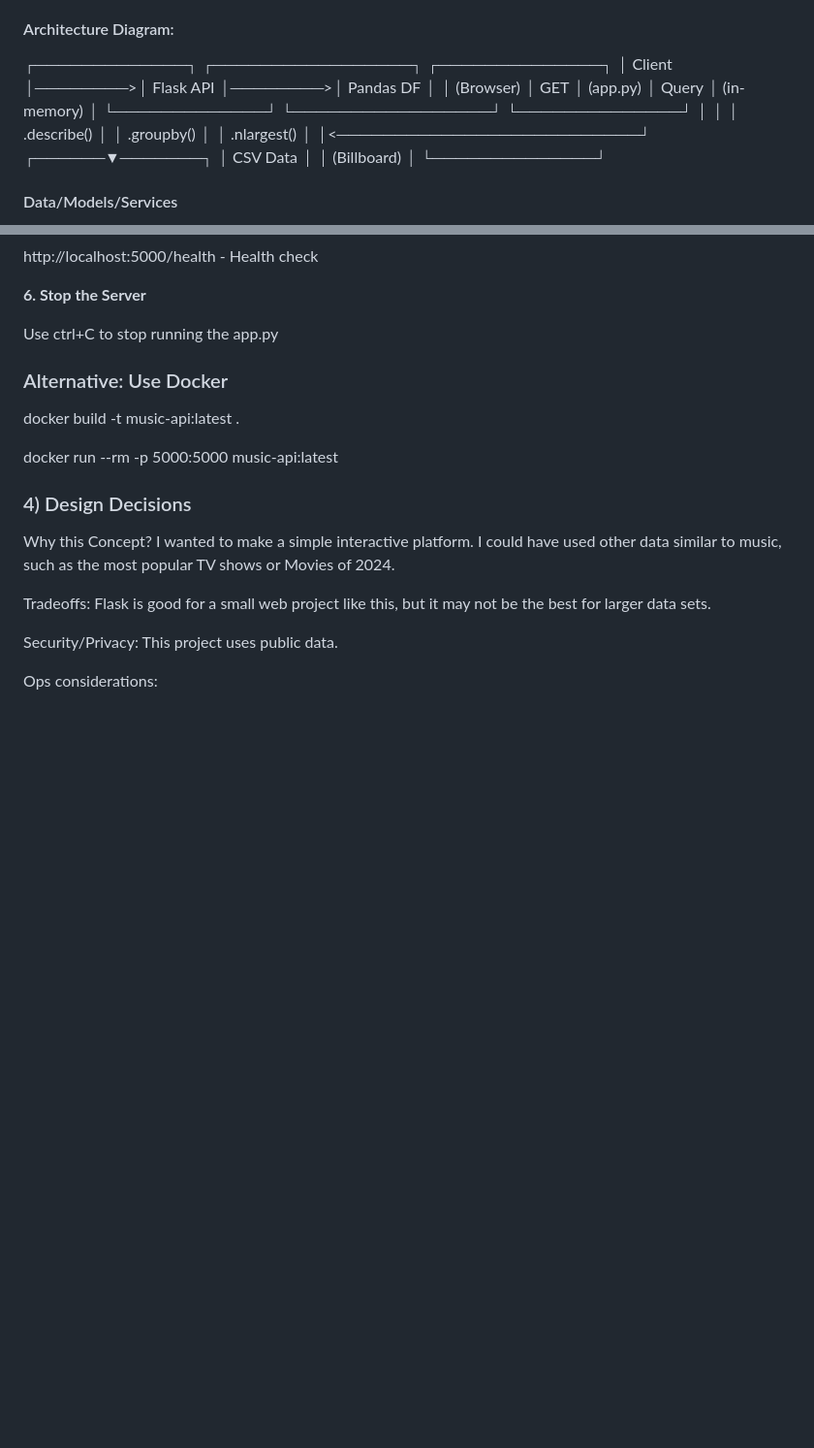
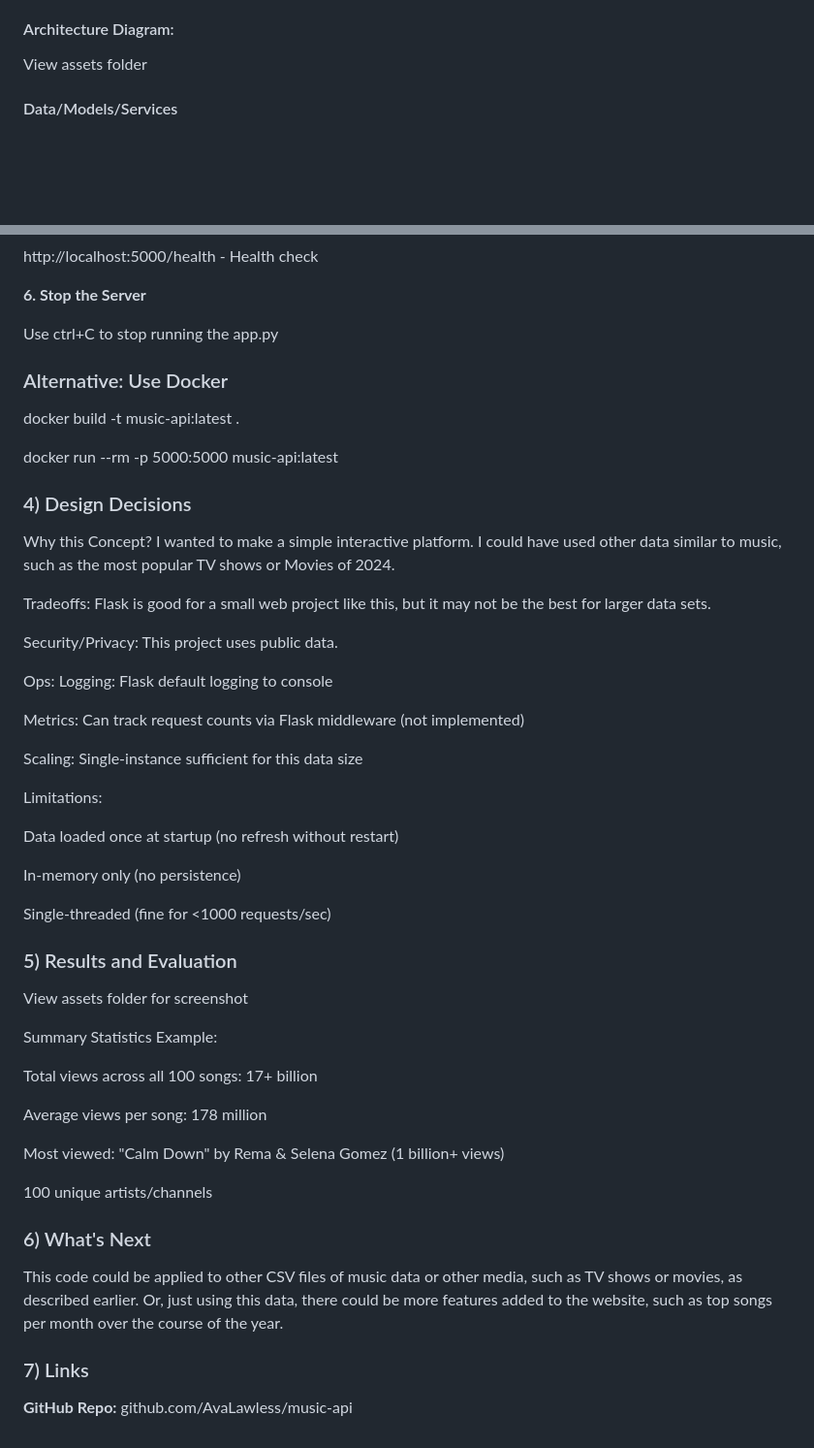
Before and after one commit to AvaLawless/music-api, a Markdown page: README.md, 2 parts joined by grey strips. Shown at 97% size. GitHub-like rendering; blank space fills up the shorter version.

```diff
--- a/README.md
+++ b/README.md
@@ -9,19 +9,7 @@ This final project creates a dashboard based on a data set of Billboard's Hot 10
 In this case study, I wanted to create a website with an HTML dashboard like we did for the first assignment about NYC data. To do this with strategies learned in class, I used Flask, Pandas, and an app.py file to create the backend of the website. Flask API is used to create the website with Python code. It runs an API using HTTP requests.
 
 #### Architecture Diagram:
-┌─────────────┐         ┌─────────────────┐         ┌──────────────┐
-│   Client    │────────>│   Flask API     │────────>│  Pandas DF   │
-│  (Browser)  │  GET    │  (app.py)       │ Query   │  (in-memory) │
-└─────────────┘         └─────────────────┘         └──────────────┘
-                                │                           │
-                                │     .describe()           │
-                                │     .groupby()            │
-                                │     .nlargest()           │
-                                │<──────────────────────────┘
-                         ┌──────▼───────┐
-                         │   CSV Data   │
-                         │  (Billboard) │
-                         └──────────────┘
+View assets folder
 
 #### Data/Models/Services
 Data: Top 100 Songs of 2024 - Billboard Hot 100
@@ -101,4 +89,38 @@ Tradeoffs: Flask is good for a small web project like this, but it may not be th
 
 Security/Privacy: This project uses public data.
 
-Ops considerations:
+Ops: Logging: Flask default logging to console
+
+Metrics: Can track request counts via Flask middleware (not implemented)
+
+Scaling: Single-instance sufficient for this data size
+
+Limitations:
+
+Data loaded once at startup (no refresh without restart)
+
+In-memory only (no persistence)
+
+Single-threaded (fine for <1000 requests/sec)
+
+### 5) Results and Evaluation
+
+View assets folder for screenshot
+
+Summary Statistics Example:
+
+Total views across all 100 songs: 17+ billion
+
+Average views per song: 178 million
+
+Most viewed: "Calm Down" by Rema & Selena Gomez (1 billion+ views)
+
+100 unique artists/channels
+
+### 6) What's Next
+
+This code could be applied to other CSV files of music data or other media, such as TV shows or movies, as described earlier. Or, just using this data, there could be more features added to the website, such as top songs per month over the course of the year.
+
+### 7) Links
+
+**GitHub Repo:** github.com/AvaLawless/music-api
```
